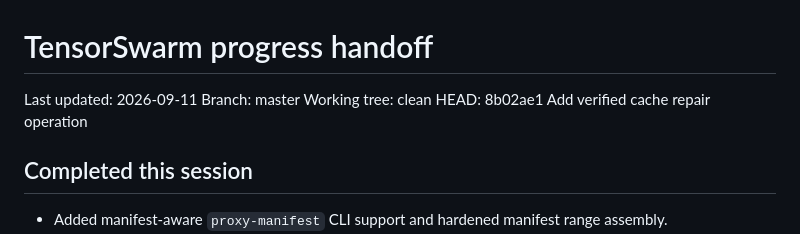
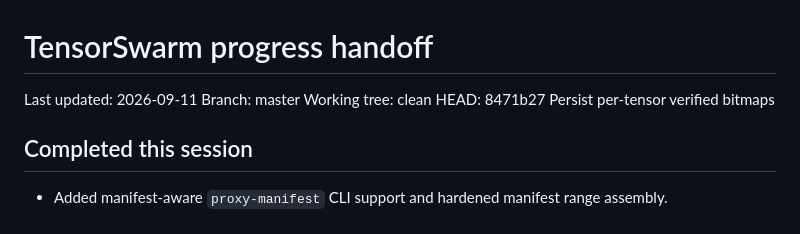
Before and after one commit to HappyMonkeyAI/OpenSwarmLayer, a Markdown page: PROGRESS.md, the part around the change. GitHub-like rendering.

Commit message:
Refresh bitmap verification handoff

```diff
--- a/PROGRESS.md
+++ b/PROGRESS.md
@@ -3,7 +3,7 @@
 Last updated: 2026-09-11
 Branch: master
 Working tree: clean
-HEAD: 8b02ae1 Add verified cache repair operation
+HEAD: 8471b27 Persist per-tensor verified bitmaps
 
 ## Completed this session
 
```
